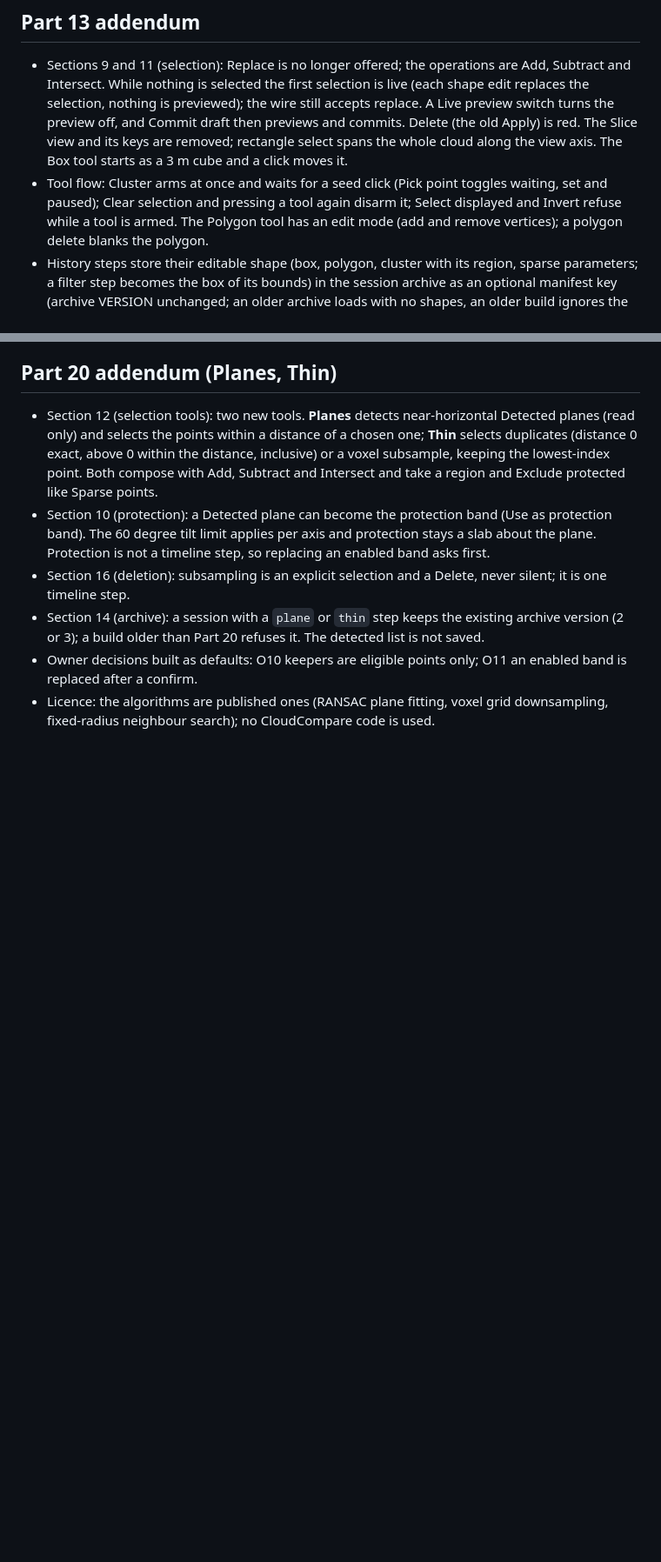
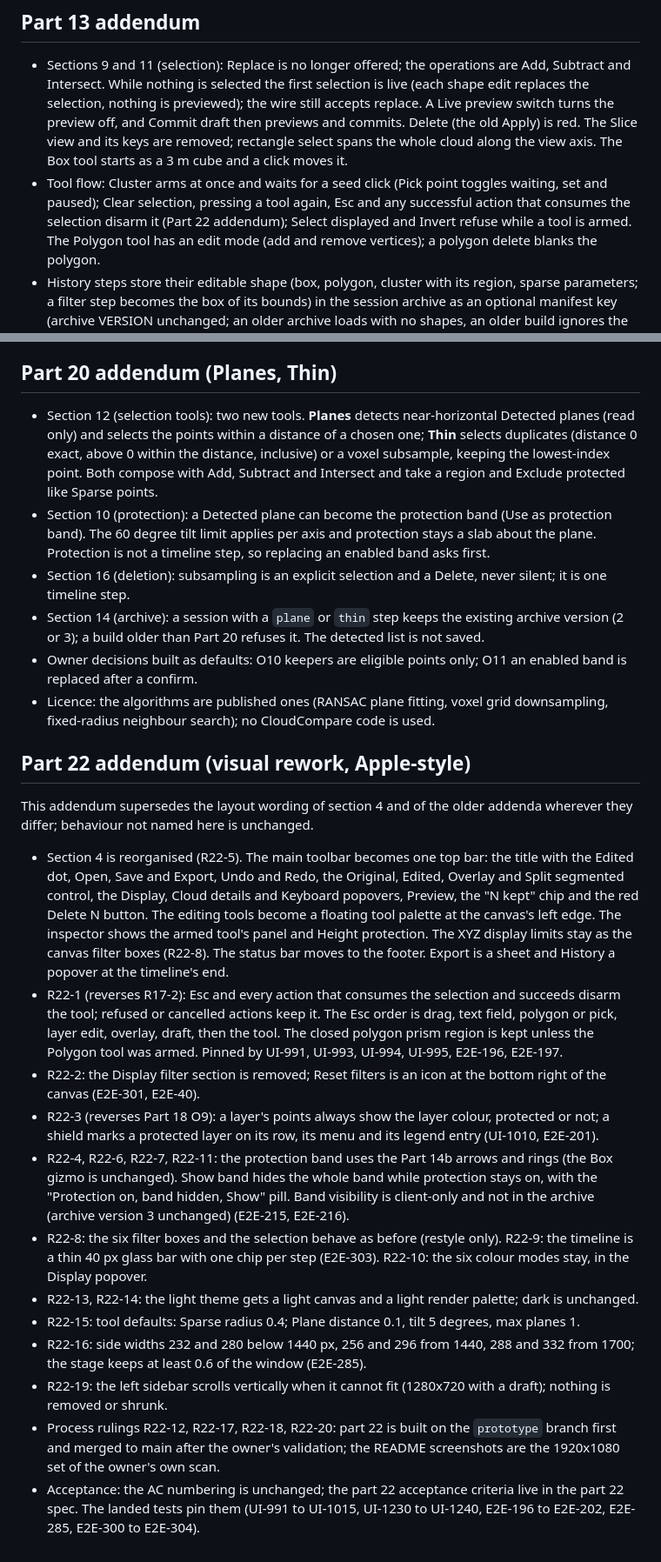
Before and after one commit to G-S-Rodrigues/GR-pcd-editor, a Markdown page: point-cloud-cleaner-spec.md, 2 parts joined by grey strips. Shown at 87% size. GitHub-like rendering; blank space fills up the shorter version.

Commit message:
This commit adds the Part 22 addendum to the spec (R22-1..R22-19, R17-2 and part-18 O9 reversed) and updates the Part 13 tool-flow and Part 18 menu lines to match; changed tests: none

```diff
--- a/point-cloud-cleaner-spec.md
+++ b/point-cloud-cleaner-spec.md
@@ -452,7 +452,8 @@ Initial targets, to be benchmarked on a documented desktop Linux reference PC wi
   Delete (the old Apply) is red. The Slice view and its keys are removed; rectangle select spans the whole cloud along
   the view axis. The Box tool starts as a 3 m cube and a click moves it.
 - Tool flow: Cluster arms at once and waits for a seed click (Pick point toggles waiting, set and paused); Clear
-  selection and pressing a tool again disarm it; Select displayed and Invert refuse while a tool is armed. The Polygon
+  selection, pressing a tool again, Esc and any successful action that consumes the selection disarm it (Part 22
+  addendum); Select displayed and Invert refuse while a tool is armed. The Polygon
   tool has an edit mode (add and remove vertices); a polygon delete blanks the polygon.
 - History steps store their editable shape (box, polygon, cluster with its region, sparse parameters; a filter step
   becomes the box of its bounds) in the session archive as an optional manifest key (archive VERSION unchanged; an older
@@ -519,3 +520,33 @@ Initial targets, to be benchmarked on a documented desktop Linux reference PC wi
 - Owner decisions built as defaults: O10 keepers are eligible points only; O11 an enabled band is replaced after a confirm.
 - Licence: the algorithms are published ones (RANSAC plane fitting, voxel grid downsampling, fixed-radius neighbour
   search); no CloudCompare code is used.
+
+## Part 22 addendum (visual rework, Apple-style)
+
+This addendum supersedes the layout wording of section 4 and of the older addenda wherever they differ; behaviour not named here is unchanged.
+
+- Section 4 is reorganised (R22-5). The main toolbar becomes one top bar: the title with the Edited dot, Open, Save and Export, Undo and Redo, the
+  Original, Edited, Overlay and Split segmented control, the Display, Cloud details and Keyboard popovers, Preview, the "N kept" chip and the red
+  Delete N button. The editing tools become a floating tool palette at the canvas's left edge. The inspector shows the armed tool's panel and
+  Height protection. The XYZ display limits stay as the canvas filter boxes (R22-8). The status bar moves to the footer. Export is a sheet and
+  History a popover at the timeline's end.
+- R22-1 (reverses R17-2): Esc and every action that consumes the selection and succeeds disarm the tool; refused or cancelled actions keep it. The
+  Esc order is drag, text field, polygon or pick, layer edit, overlay, draft, then the tool. The closed polygon prism region is kept unless the
+  Polygon tool was armed. Pinned by UI-991, UI-993, UI-994, UI-995, E2E-196, E2E-197.
+- R22-2: the Display filter section is removed; Reset filters is an icon at the bottom right of the canvas (E2E-301, E2E-40).
+- R22-3 (reverses Part 18 O9): a layer's points always show the layer colour, protected or not; a shield marks a protected layer on its row, its
+  menu and its legend entry (UI-1010, E2E-201).
+- R22-4, R22-6, R22-7, R22-11: the protection band uses the Part 14b arrows and rings (the Box gizmo is unchanged). Show band hides the whole band
+  while protection stays on, with the "Protection on, band hidden, Show" pill. Band visibility is client-only and not in the archive (archive
+  version 3 unchanged) (E2E-215, E2E-216).
+- R22-8: the six filter boxes and the selection behave as before (restyle only). R22-9: the timeline is a thin 40 px glass bar with one chip per
+  step (E2E-303). R22-10: the six colour modes stay, in the Display popover.
+- R22-13, R22-14: the light theme gets a light canvas and a light render palette; dark is unchanged.
+- R22-15: tool defaults: Sparse radius 0.4; Plane distance 0.1, tilt 5 degrees, max planes 1.
+- R22-16: side widths 232 and 280 below 1440 px, 256 and 296 from 1440, 288 and 332 from 1700; the stage keeps at least 0.6 of the window
+  (E2E-285).
+- R22-19: the left sidebar scrolls vertically when it cannot fit (1280x720 with a draft); nothing is removed or shrunk.
+- Process rulings R22-12, R22-17, R22-18, R22-20: part 22 is built on the `prototype` branch first and merged to main after the owner's validation; the
+  README screenshots are the 1920x1080 set of the owner's own scan.
+- Acceptance: the AC numbering is unchanged; the part 22 acceptance criteria live in the part 22 spec. The landed tests pin them (UI-991 to
+  UI-1015, UI-1230 to UI-1240, E2E-196 to E2E-202, E2E-285, E2E-300 to E2E-304).
```
Also changed, not shown: other parts of point-cloud-cleaner-spec.md (+1 -1 lines).
